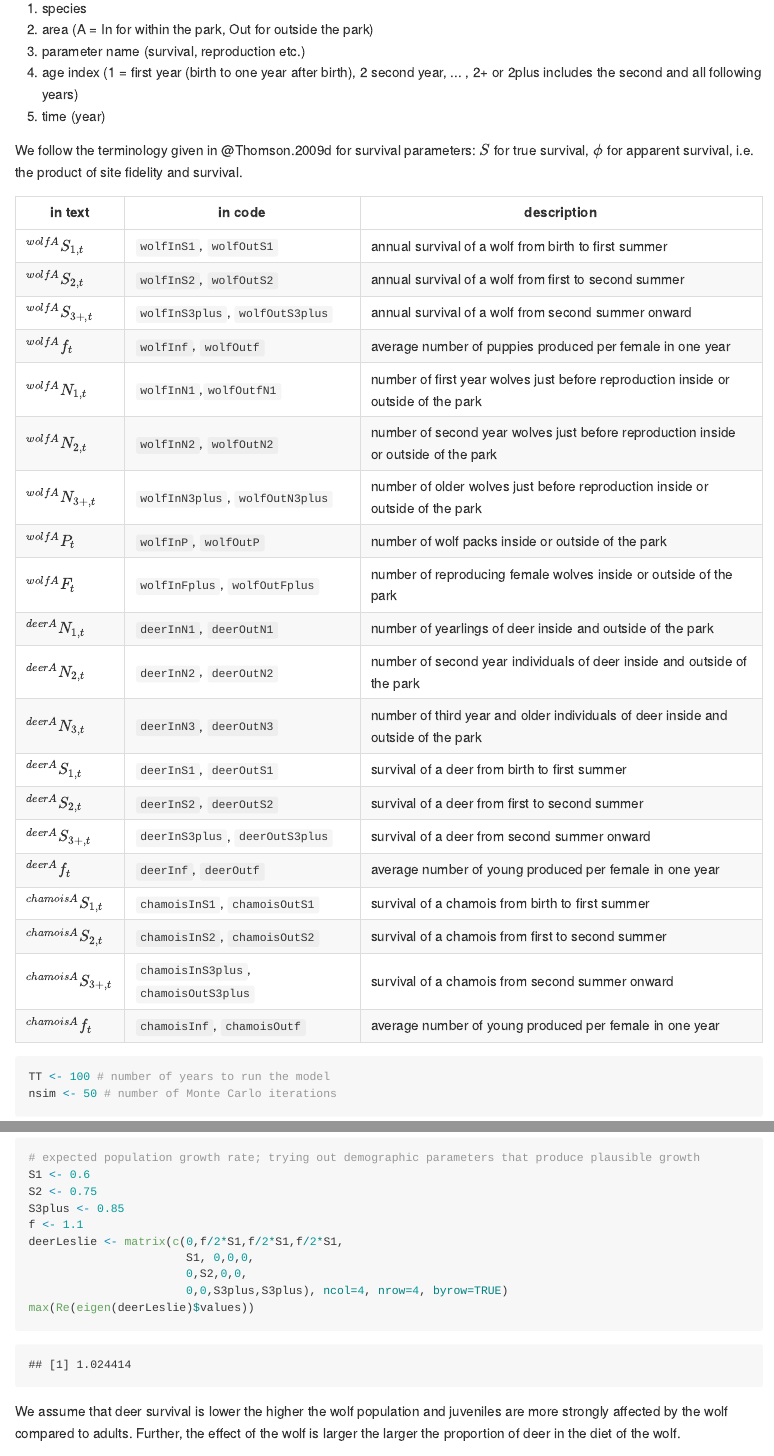
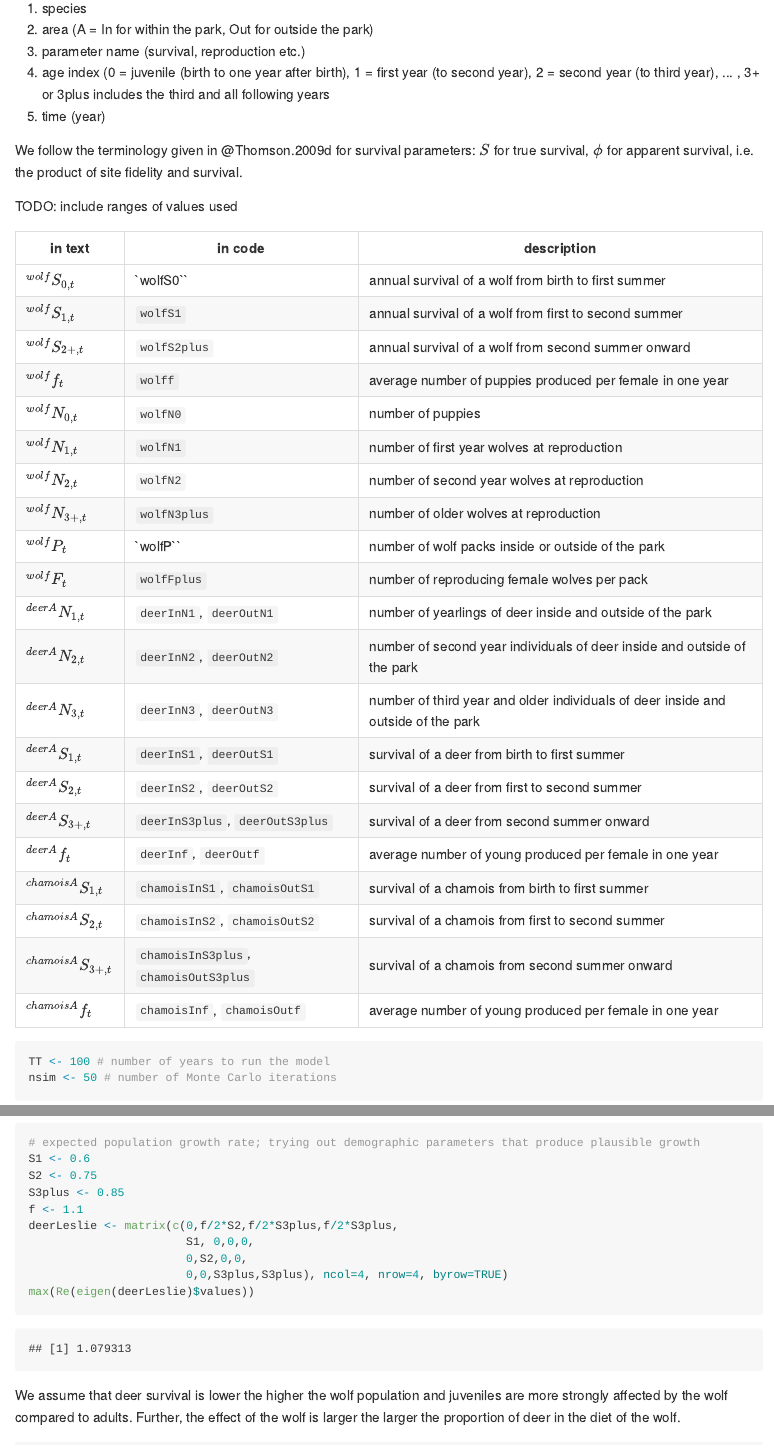
Before and after one commit to fraenzi/multi-species_model_SNP-region, an R Markdown document (01-multispeciesmodel.Rmd): the page in a window 1100 px wide, from 400 px down, and a second part further down, joined at a grey line. The pictures show the output file docs/01-multispeciesmodel.md that the author committed with the source, drawn offline in the style of GitHub; long lines of code are wrapped.

Commit message:
we work on it

```diff
--- a/01-multispeciesmodel.Rmd
+++ b/01-multispeciesmodel.Rmd
@@ -31,24 +31,27 @@ We adopt the following logic for parameter names:
 1. species
 2. area (A = In for within the park, Out for outside the park)
 3. parameter name (survival, reproduction etc.)
-4. age index (1 = first year (birth to one year after birth), 2 second year,  ... , 2+ or 2plus includes the second and all following years)
+4. age index (0 = juvenile (birth to one year after birth), 1 = first year (to second year),  2 = second year (to third year), ... , 3+ or 3plus includes the third and all following years
 5. time (year)
 
 
 We follow the terminology given in @Thomson.2009d for survival parameters: $S$ for true survival, $\phi$ for apparent survival, i.e. the product of site fidelity and survival.
 
+TODO: include ranges of values used
+
 
 | in text           | in code        | description |
 | ----------------- | -------------- |----------- |
-| $^{wolfA}S_{1,t}$      | `wolfInS1`, `wolfOutS1`       | annual survival of a wolf from birth to first summer |
-| $^{wolfA}S_{2,t}$      | `wolfInS2`,  `wolfOutS2`      | annual survival of a wolf from first to second summer |
-| $^{wolfA}S_{3+,t}$   | `wolfInS3plus`, `wolfOutS3plus`   | annual survival of a wolf from second summer onward |
-| $^{wolfA}f_t$   | `wolfInf`, `wolfOutf`   | average number of puppies produced per female in one year |
-| $^{wolfA}N_{1,t}$   | `wolfInN1`,`wolfOutfN1`    | number of first year wolves just before reproduction inside or outside of the park|
-| $^{wolfA}N_{2,t}$   | `wolfInN2`, `wolfOutN2`   | number of second year wolves just before reproduction inside or outside of the park|
-| $^{wolfA}N_{3+,t}$   | `wolfInN3plus`, `wolfOutN3plus`   | number of older wolves just before reproduction inside or outside of the park|
-| $^{wolfA}P_t$   | `wolfInP`, `wolfOutP`   | number of wolf packs inside or outside of the park|
-| $^{wolfA}F_t$   | `wolfInFplus`, `wolfOutFplus`   | number of reproducing female wolves inside or outside of the park|
+| $^{wolf}S_{0,t}$      | `wolfS0``       | annual survival of a wolf from birth to first summer |
+| $^{wolf}S_{1,t}$      | `wolfS1`      | annual survival of a wolf from first to second summer |
+| $^{wolf}S_{2+,t}$   | `wolfS2plus`   | annual survival of a wolf from second summer onward |
+| $^{wolf}f_t$   | `wolff`   | average number of puppies produced per female in one year |
+| $^{wolf}N_{0,t}$   | `wolfN0`    | number of puppies|
+| $^{wolf}N_{1,t}$   | `wolfN1`    | number of first year wolves at reproduction|
+| $^{wolf}N_{2,t}$   | `wolfN2`   | number of second year wolves at reproduction|
+| $^{wolf}N_{3+,t}$   | `wolfN3plus`   | number of older wolves at reproduction |
+| $^{wolf}P_t$   | `wolfP``   | number of wolf packs inside or outside of the park|
+| $^{wolf}F_t$   | `wolfFplus`   | number of reproducing female wolves per pack|
 | $^{deerA}N_{1,t}$   | `deerInN1`, `deerOutN1`        | number of yearlings of deer inside and outside of the park |
 | $^{deerA}N_{2,t}$   | `deerInN2`, `deerOutN2`        | number of second year individuals of deer inside and outside of the park |
 | $^{deerA}N_{3,t}$   | `deerInN3`, `deerOutN3`        | number of third year and older individuals of deer inside and outside of the park |
@@ -227,7 +230,7 @@ S1 <- 0.6
 S2 <- 0.75
 S3plus <- 0.85
 f <- 1.1
-deerLeslie <- matrix(c(0,f/2*S1,f/2*S1,f/2*S1,
+deerLeslie <- matrix(c(0,f/2*S2,f/2*S3plus,f/2*S3plus,
                        S1, 0,0,0,
                        0,S2,0,0,
                        0,0,S3plus,S3plus), ncol=4, nrow=4, byrow=TRUE)
```
Also changed, not shown: docs/01-multispeciesmodel.md, docs/index.md, docs/search_index.json, 01-multispeciesmodel.Rmd (9 more changed lines), 12 other files.
